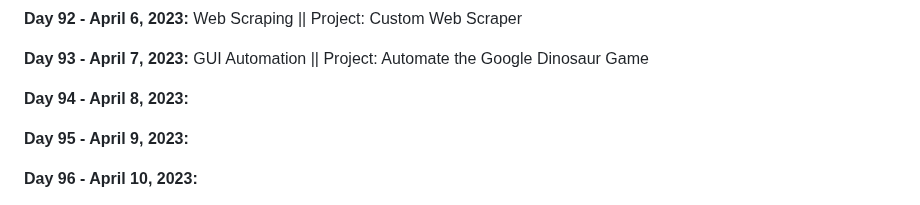
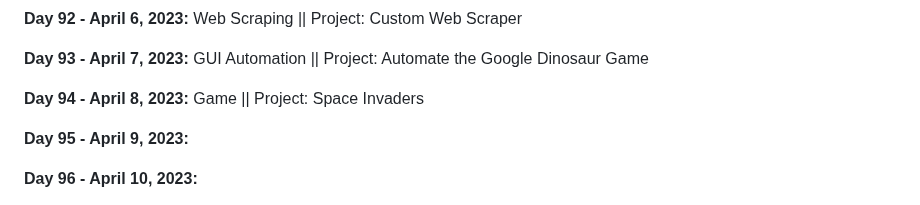
Before and after one commit to vignesh-chaturvedi/100DaysofPython, a Markdown page: README.md, the part around the change. Rendered like a GitHub page.

```diff
--- a/README.md
+++ b/README.md
@@ -197,7 +197,7 @@ I am currently working through [*100 Days of Code: The Complete Python Pro Bootc
 
 **Day 93 - April 7, 2023:** GUI Automation || Project: Automate the Google Dinosaur Game
 
-**Day 94 - April 8, 2023:**
+**Day 94 - April 8, 2023:** Game || Project: Space Invaders
 
 **Day 95 - April 9, 2023:**
 
```
